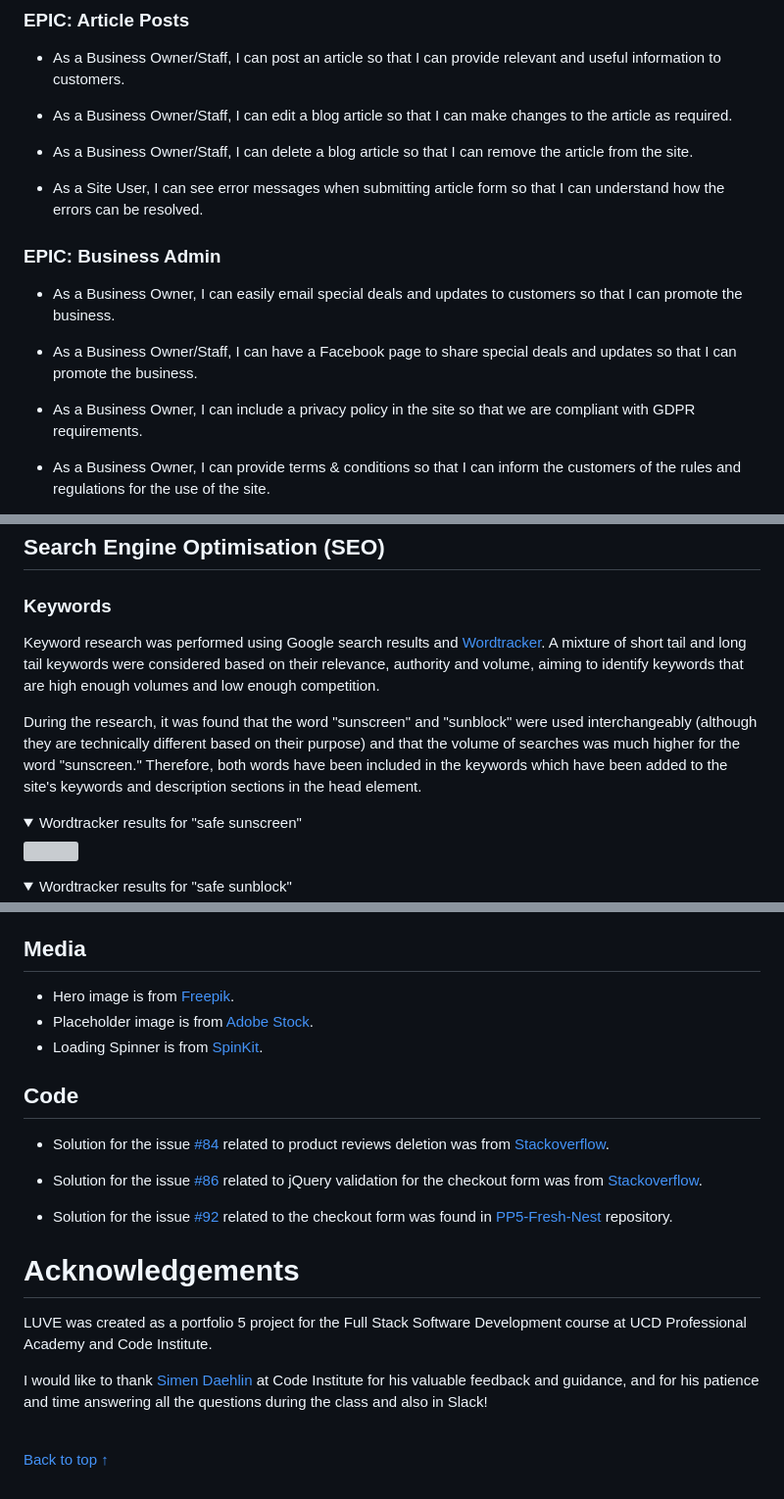
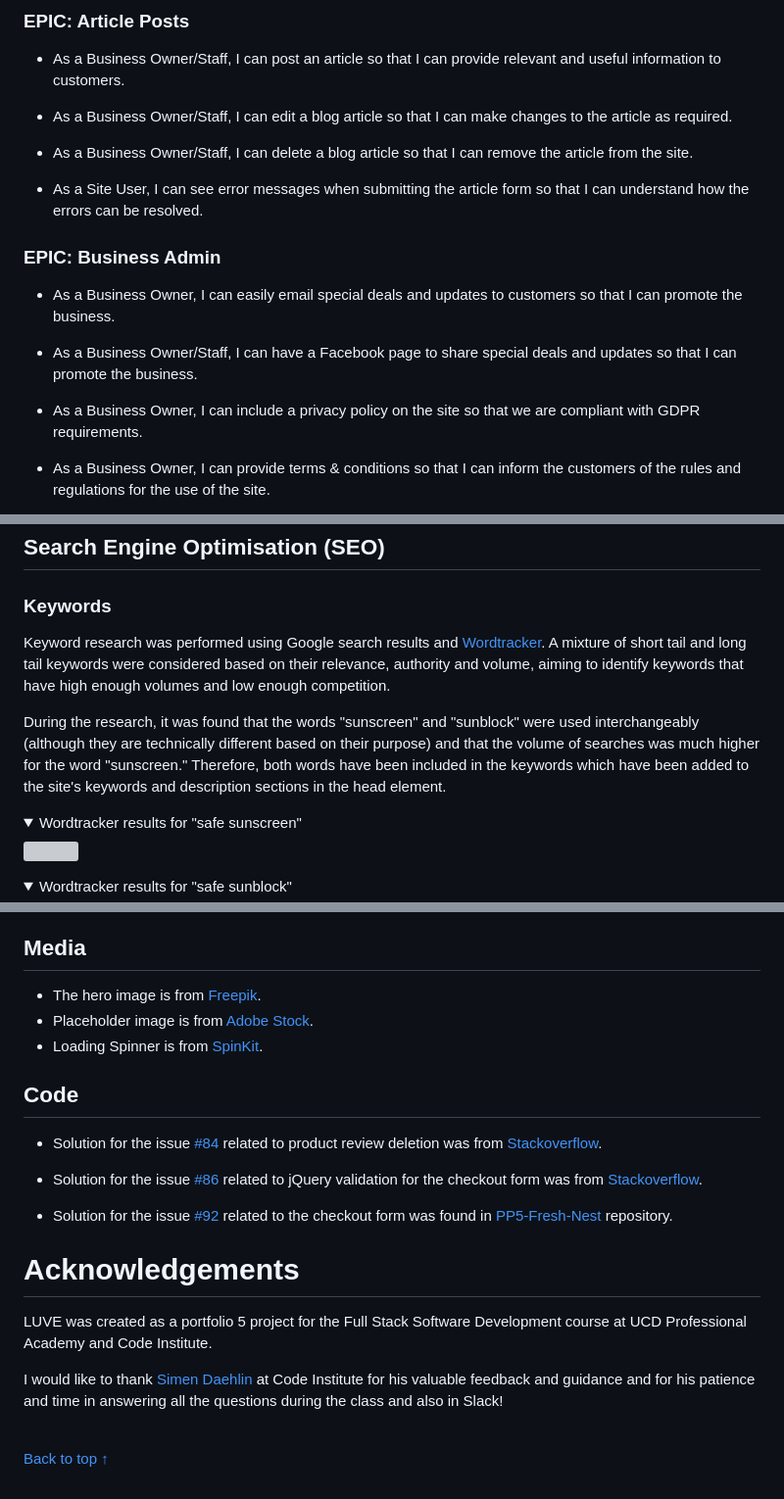
Before and after one commit to ShizukaDonaghue/luve, a Markdown page: README.md, 3 parts joined by grey strips. Shown: that part at 98% size. Drawn GitHub-style; folded sections open; grey boxes are pictures that could not be loaded.

```diff
--- a/README.md
+++ b/README.md
@@ -132,7 +132,7 @@ Based on the concept of an online B2C store, the following 10 Epics were created
 
 * As a Business Owner/Staff, I can delete a blog article so that I can remove the article from the site.
 
-* As a Site User, I can see error messages when submitting article form so that I can understand how the errors can be resolved.
+* As a Site User, I can see error messages when submitting the article form so that I can understand how the errors can be resolved.
 
 ### EPIC: Business Admin
 
@@ -140,7 +140,7 @@ Based on the concept of an online B2C store, the following 10 Epics were created
 
 * As a Business Owner/Staff, I can have a Facebook page to share special deals and updates so that I can promote the business.
 
-* As a Business Owner, I can include a privacy policy in the site so that we are compliant with GDPR requirements.
+* As a Business Owner, I can include a privacy policy on the site so that we are compliant with GDPR requirements.
 
 * As a Business Owner, I can provide terms & conditions so that I can inform the customers of the rules and regulations for the use of the site.
 
@@ -266,9 +268,9 @@ The font used throughout the site is Signika which is imported from [Google Font
 
 ### Keywords
 
-Keyword research was performed using Google search results and [Wordtracker](https://www.wordtracker.com/). A mixture of short tail and long tail keywords were considered based on their relevance, authority and volume, aiming to identify keywords that are high enough volumes and low enough competition.
+Keyword research was performed using Google search results and [Wordtracker](https://www.wordtracker.com/). A mixture of short tail and long tail keywords were considered based on their relevance, authority and volume, aiming to identify keywords that have high enough volumes and low enough competition.
 
-During the research, it was found that the word "sunscreen" and "sunblock" were used interchangeably (although they are technically different based on their purpose) and that the volume of searches was much higher for the word "sunscreen." Therefore, both words have been included in the keywords which have been added to the site's keywords and description sections in the head element.
+During the research, it was found that the words "sunscreen" and "sunblock" were used interchangeably (although they are technically different based on their purpose) and that the volume of searches was much higher for the word "sunscreen." Therefore, both words have been included in the keywords which have been added to the site's keywords and description sections in the head element.
 
 <details>
   <summary>Wordtracker results for "safe sunscreen"</summary>
@@ -839,12 +841,12 @@ Information on sunscreen was from:
 
 
 ## Media
-* Hero image is from [Freepik](https://www.freepik.com/).
+* The hero image is from [Freepik](https://www.freepik.com/).
 * Placeholder image is from [Adobe Stock](https://stock.adobe.com/fi/search?k=photo%20coming%20soon).
 * Loading Spinner is from [SpinKit](https://tobiasahlin.com/spinkit/).
 
 ## Code
-* Solution for the issue [#84](https://github.com/ShizukaDonaghue/luve/issues/84) related to product reviews deletion was from [Stackoverflow](https://stackoverflow.com/questions/70346755/django-deleting-using-modal-show-and-delete-only-the-first-item-from-the-tabl).
+* Solution for the issue [#84](https://github.com/ShizukaDonaghue/luve/issues/84) related to product review deletion was from [Stackoverflow](https://stackoverflow.com/questions/70346755/django-deleting-using-modal-show-and-delete-only-the-first-item-from-the-tabl).
 
 * Solution for the issue [#86](https://github.com/ShizukaDonaghue/luve/issues/86) related to jQuery validation for the checkout form was from [Stackoverflow](https://stackoverflow.com/questions/47332825/jquery-functions-not-firing-with-stripe-elements).
 
@@ -853,7 +855,7 @@ Information on sunscreen was from:
 # Acknowledgements
 LUVE was created as a portfolio 5 project for the Full Stack Software Development course at UCD Professional Academy and Code Institute.
 
-I would like to thank [Simen Daehlin](https://github.com/Eventyret) at Code Institute for his valuable feedback and guidance, and for his patience and time answering all the questions during the class and also in Slack!
+I would like to thank [Simen Daehlin](https://github.com/Eventyret) at Code Institute for his valuable feedback and guidance and for his patience and time in answering all the questions during the class and also in Slack!
 
 
 <br>
```
Also changed, not shown: other parts of README.md (+32 -30 lines), docs/images/database.png (added).
